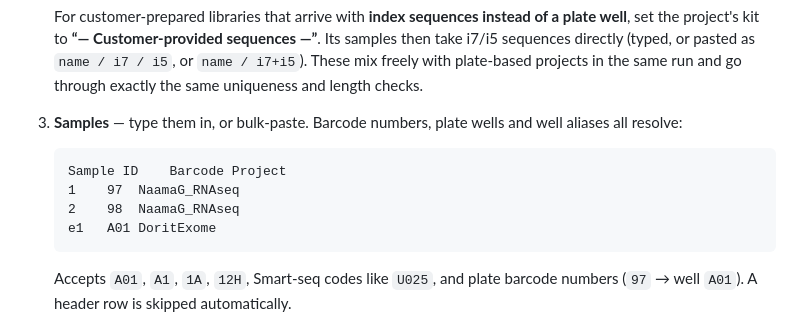
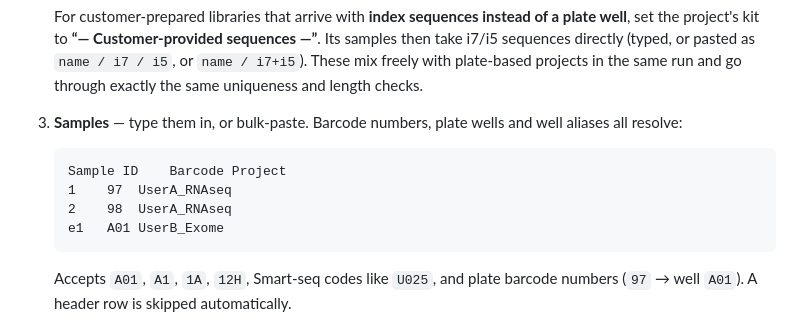
Before and after one commit to Technion-Genomics-Center/nextseq-samplesheet-generator, a Markdown page: README.md, the part around the change. GitHub-like rendering.

Commit message:
README: neutral example project names
Co-Authored-By: Claude Opus 5.5 <noreply@anthropic.com>
Claude-Session: https://claude.ai/code/session_01HeodNfhZKLJefoapi7mrMT

````diff
--- a/README.md
+++ b/README.md
@@ -18,9 +18,9 @@ Single self-contained HTML file — no install, no server, no dependencies. It a
 
    ```
    Sample ID	Barcode	Project
-   1	97	NaamaG_RNAseq
-   2	98	NaamaG_RNAseq
-   e1	A01	DoritExome
+   1	97	UserA_RNAseq
+   2	98	UserA_RNAseq
+   e1	A01	UserB_Exome
    ```
 
    Accepts `A01`, `A1`, `1A`, `12H`, Smart-seq codes like `U025`, and plate barcode numbers (`97` → well `A01`). A header row is skipped automatically.
````
